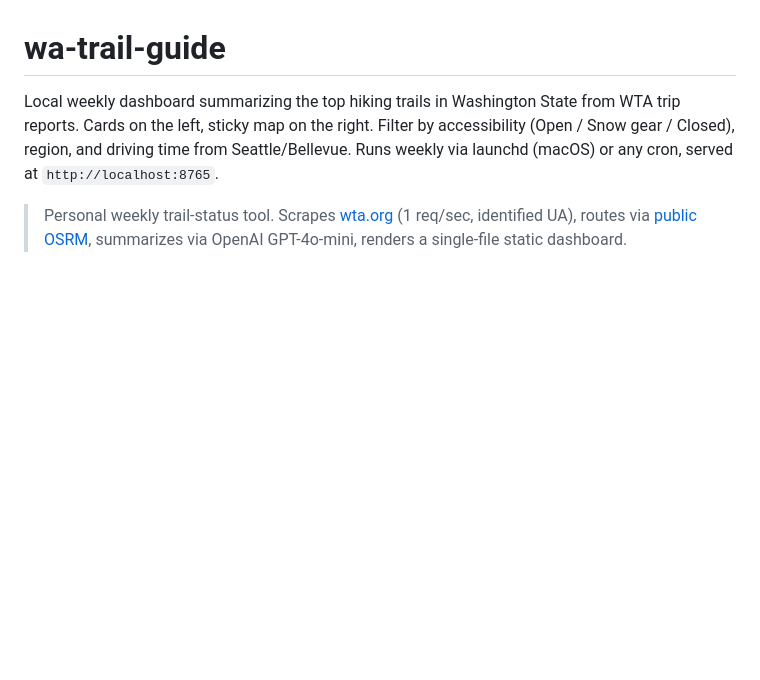
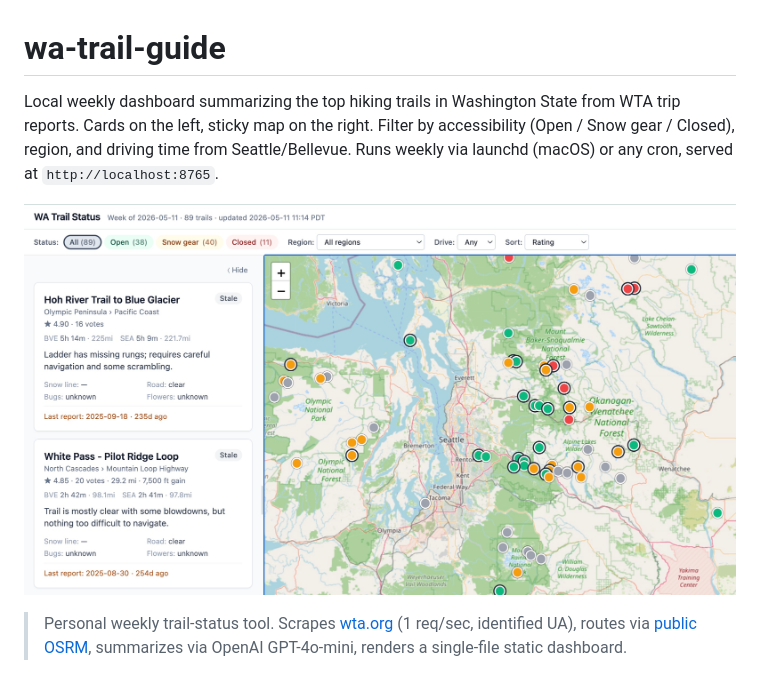
Before and after one commit to jykim/wa-trail-guide, a Markdown page: README.md, the part around the change. Drawn GitHub-style; pictures changed too: docs/screenshot.jpg (added); blank space fills up the shorter version.

Commit message:
Add dashboard screenshot to README
Co-Authored-By: Claude Opus 4.7 (1M context) <noreply@anthropic.com>

```diff
--- a/README.md
+++ b/README.md
@@ -1,6 +1,8 @@
 # wa-trail-guide
 
 Local weekly dashboard summarizing the top hiking trails in Washington State from WTA trip reports. Cards on the left, sticky map on the right. Filter by accessibility (Open / Snow gear / Closed), region, and driving time from Seattle/Bellevue. Runs weekly via launchd (macOS) or any cron, served at `http://localhost:8765`.
+
+![dashboard screenshot](docs/screenshot.jpg)
 
 > Personal weekly trail-status tool. Scrapes [wta.org](https://www.wta.org/) (1 req/sec, identified UA), routes via [public OSRM](https://router.project-osrm.org/), summarizes via OpenAI GPT-4o-mini, renders a single-file static dashboard.
 
```
